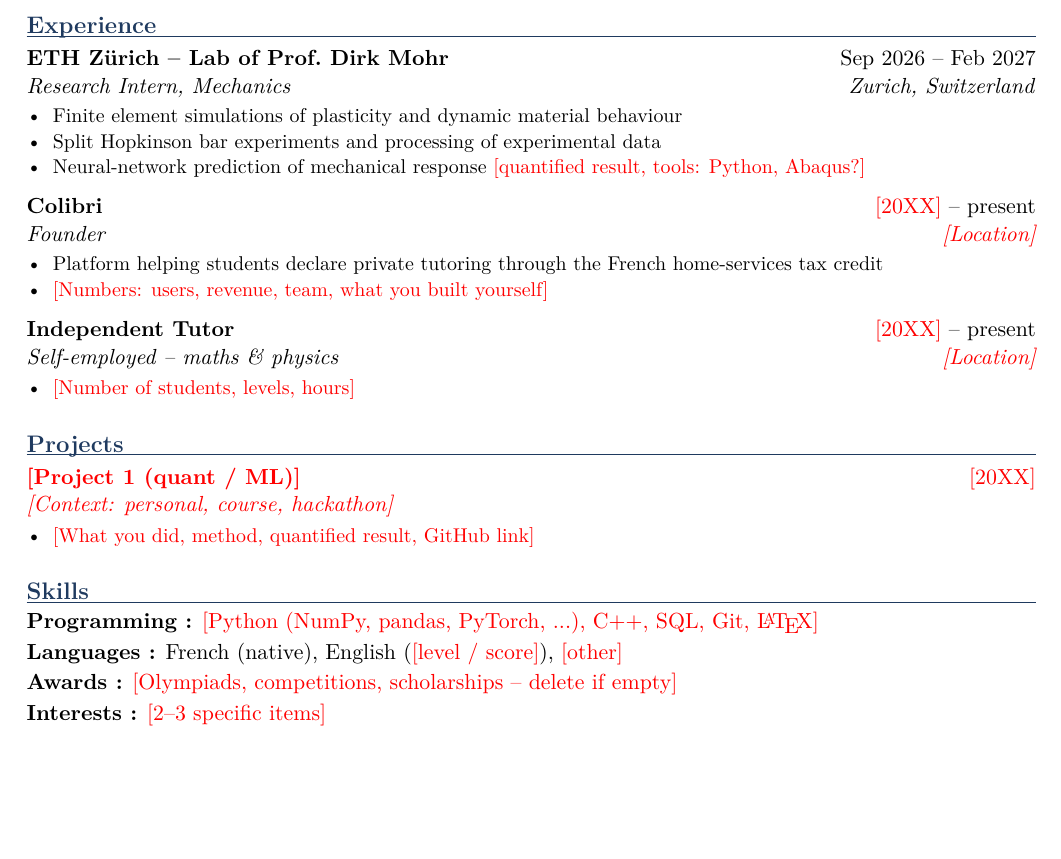
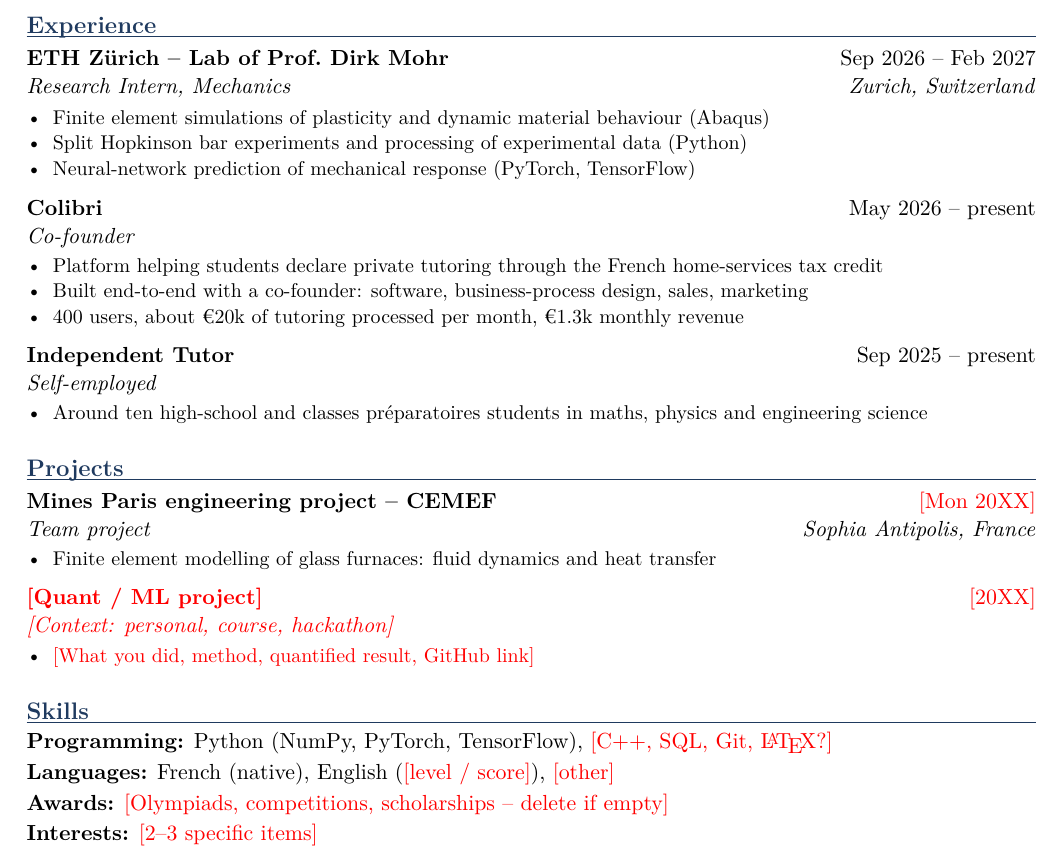
Before and after one commit to josselindavion/stages, a LaTeX CV (cv/cv_finance_en.tex, which reads cv/blocs/en.tex): part of the page, cut so that both start at the same text, the shorter picture padded with empty space. The pictures show the PDF file cv/pdf/cv_finance_en.pdf that the author committed with the source.

Commit message:
CV : stage ETH, Colibri, cours particuliers, SERA, MIG CEMEF
Co-Authored-By: Claude Opus 5.5 <noreply@anthropic.com>
Claude-Session: https://claude.ai/code/session_01Wx8QfwwKzmAaqvtJGbvXLd

```diff
--- a/cv/blocs/en.tex
+++ b/cv/blocs/en.tex
@@ -25,32 +26,38 @@
 
 \entree{ETH Zürich -- Lab of Prof.\ Dirk Mohr}{Sep 2026 -- Feb 2027}{Research Intern, Mechanics}{Zurich, Switzerland}
 \begin{points}
-  \item Finite element simulations of plasticity and dynamic material behaviour
-  \item Split Hopkinson bar experiments and processing of experimental data
-  \item Neural-network prediction of mechanical response \todo{quantified result, tools: Python, Abaqus?}
+  \item Finite element simulations of plasticity and dynamic material behaviour (Abaqus)
+  \item Split Hopkinson bar experiments and processing of experimental data (Python)
+  \item Neural-network prediction of mechanical response (PyTorch, TensorFlow)
 \end{points}
 
-\entree{Colibri}{\todo{20XX} -- present}{Founder}{\todo{Location}}
+\entree{Colibri}{May 2026 -- present}{Co-founder}{}
 \begin{points}
   \item Platform helping students declare private tutoring through the French home-services tax credit
-  \item \todo{Numbers: users, revenue, team, what you built yourself}
+  \item Built end-to-end with a co-founder: software, business-process design, sales, marketing
+  \item 400 users, about €20k of tutoring processed per month, €1.3k monthly revenue
 \end{points}
 
-\entree{Independent Tutor}{\todo{20XX} -- present}{Self-employed -- maths \& physics}{\todo{Location}}
+\entree{Independent Tutor}{Sep 2025 -- present}{Self-employed}{}
 \begin{points}
-  \item \todo{Number of students, levels, hours}
+  \item Around ten high-school and classes préparatoires students in maths, physics and engineering science
 \end{points}
 
 \section{Projects}
 
-\entree{\todo{Project 1 (quant / ML)}}{\todo{20XX}}{\todo{Context: personal, course, hackathon}}{}
+\entree{Mines Paris engineering project -- CEMEF}{\todo{Mon 20XX}}{Team project}{Sophia Antipolis, France}
+\begin{points}
+  \item Finite element modelling of glass furnaces: fluid dynamics and heat transfer
+\end{points}
+
+\entree{\todo{Quant / ML project}}{\todo{20XX}}{\todo{Context: personal, course, hackathon}}{}
 \begin{points}
   \item \todo{What you did, method, quantified result, GitHub link}
 \end{points}
 
 \section{Skills}
 
-\ligne{Programming}{\todo{Python (NumPy, pandas, PyTorch, ...), C++, SQL, Git, \LaTeX}}
+\ligne{Programming}{Python (NumPy, PyTorch, TensorFlow), \todo{C++, SQL, Git, \LaTeX?}}
 \ligne{Languages}{French (native), English (\todo{level / score}), \todo{other}}
 \ligne{Awards}{\todo{Olympiads, competitions, scholarships -- delete if empty}}
 \ligne{Interests}{\todo{2--3 specific items}}
```
Also changed, not shown: cv/blocs/fr.tex (+20 -14 lines), cv/cvstyle.sty (+2 -1 lines), cv/pdf/cv_defense_fr.pdf, cv/pdf/cv_finance_en.pdf, cv/pdf/cv_finance_fr.pdf, cv/blocs/en.tex (1 more changed lines).
